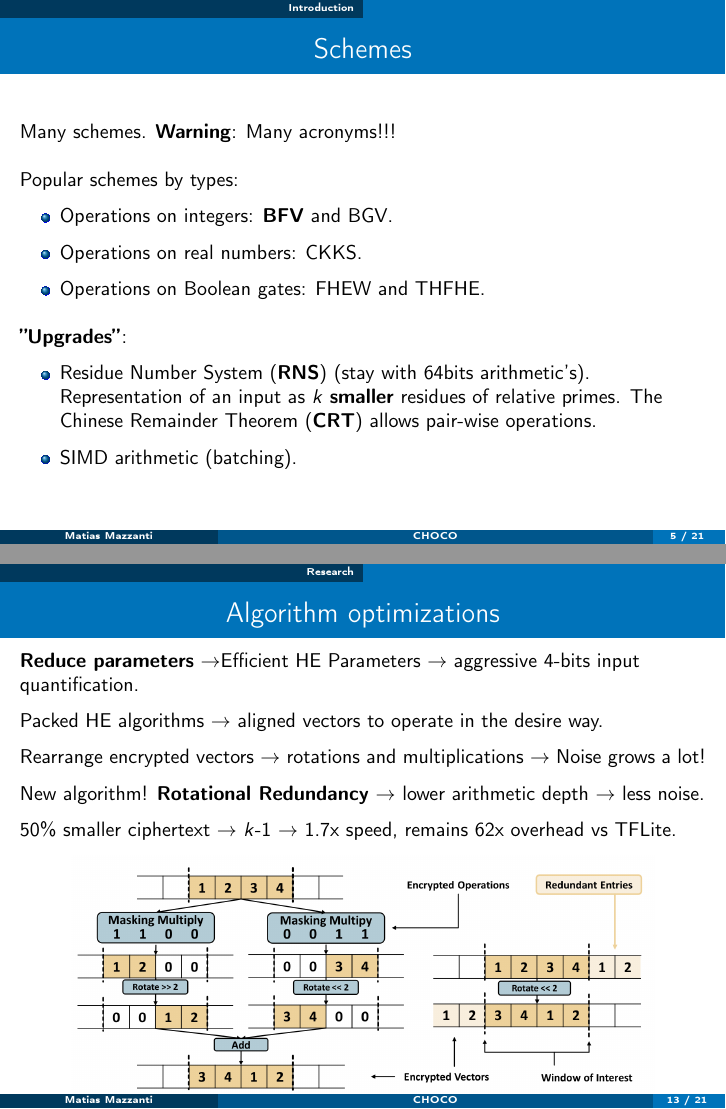
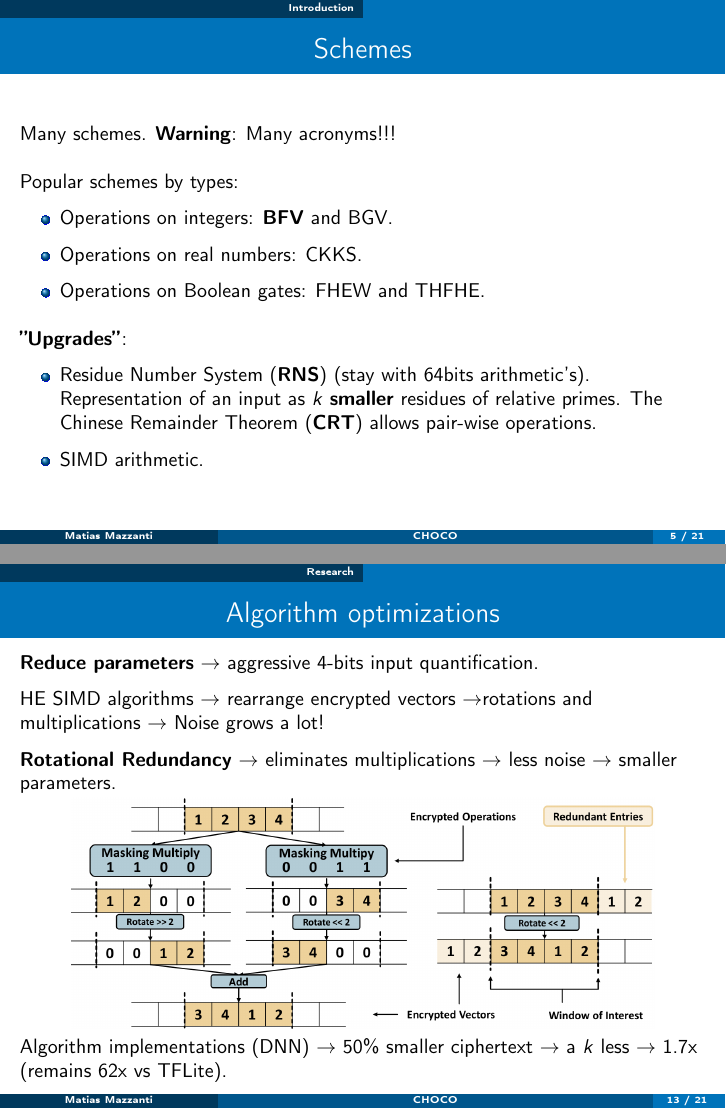
Before and after one commit to mmazz/phd, LaTeX slides (presentations/ibm-mentoring/23-03-28-ibm/presentation.tex): pages 23 and 56 of 91 before the commit and pages 23 and 57 of 93 after it, joined at a grey line. Compiled offline with pdfLaTeX.

Commit message:
CHACO presentation

```diff
--- a/presentations/ibm-mentoring/23-03-28-ibm/presentation.tex
+++ b/presentations/ibm-mentoring/23-03-28-ibm/presentation.tex
@@ -290,7 +266,7 @@
         The Chinese Remainder Theorem (\textbf{CRT}) allows pair-wise operations.
  \vspace{-0.2cm}
 \pause
-   \item SIMD arithmetic (batching).
+   \item SIMD arithmetic.
 \end{itemize}
 
 
@@ -545,27 +493,26 @@ Up to 180x overhead to offload compute.
 \begin{frame}
 \frametitle{Algorithm optimizations}
 % como hicieron para usar un valor menos de k?
-    \textbf{Reduce parameters} $\rightarrow$Efficient HE Parameters $\rightarrow$ aggressive 4-bits input quantification.
+    \textbf{Reduce parameters}  $\rightarrow$ aggressive 4-bits input quantification.
     % primero discretizo los inputs y depsues lo paso a plaintext y demas.
     \vspace{-0.2cm}
 
     \pause
-Packed HE algorithms $\rightarrow$  aligned vectors to operate in the desire way.
-    \vspace{-0.2cm}
-
-Rearrange encrypted vectors $\rightarrow$ rotations and multiplications  $\rightarrow$ Noise grows a lot!
+ HE SIMD algorithms $\rightarrow$ rearrange encrypted vectors  $\rightarrow$rotations and multiplications  $\rightarrow$ Noise grows a lot!
 
     \pause
     \vspace{-0.2cm}
 %Convolutions use a lot of rotations. Explica como lo usaron...
-    New algorithm! \textbf{Rotational Redundancy} $\rightarrow$ lower arithmetic depth $\rightarrow$ less noise.
+    \textbf{Rotational Redundancy} $\rightarrow$ eliminates multiplications $\rightarrow$ less noise $\rightarrow$ smaller parameters.
 
-    \vspace{-0.2cm}
-    50\% smaller ciphertext $\rightarrow$ $k$-1 $\rightarrow$ 1.7x speed, remains 62x overhead vs TFLite.
-    \vspace{-0.2cm}
+
     \pause
+    \vspace{-0.4cm}
 % por ser ciphertext hay que rotar todo y no solo la ventanita que queremos.
 \begin{figure}
     \includegraphics[width=0.85\textwidth]{rotation.png}
 \end{figure}
-    % RGB is 3 channel or each convolution layer)
+    \pause
+    \vspace{-0.4cm}
+    % RGB is 3 channel or each convolutio    \vspace{-0.2cm}
+    Algorithm implementations (DNN) $\rightarrow$ 50\% smaller ciphertext $\rightarrow$ a $k$  less $\rightarrow$ 1.7x (remains 62x vs TFLite).
```
Also changed, not shown: presentations/ibm-mentoring/23-03-28-ibm/architectureZERO.png (added), presentations/ibm-mentoring/23-03-28-ibm/rotation.png, presentations/ibm-mentoring/23-03-28-ibm/presentation.tex (122 more changed lines).
